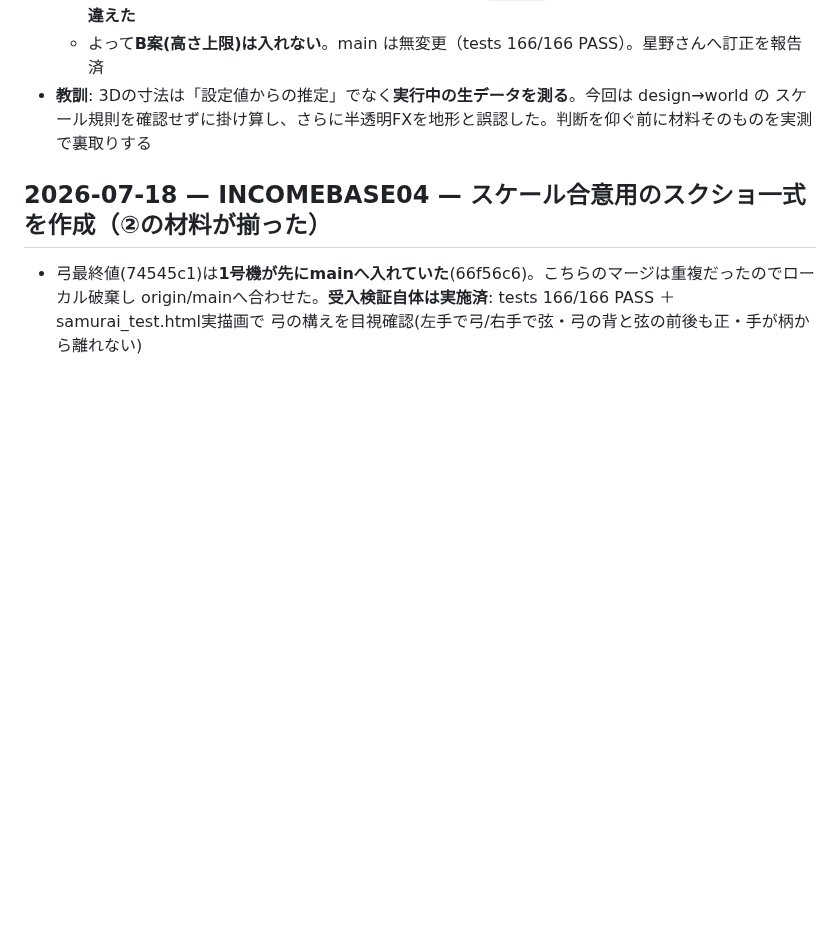
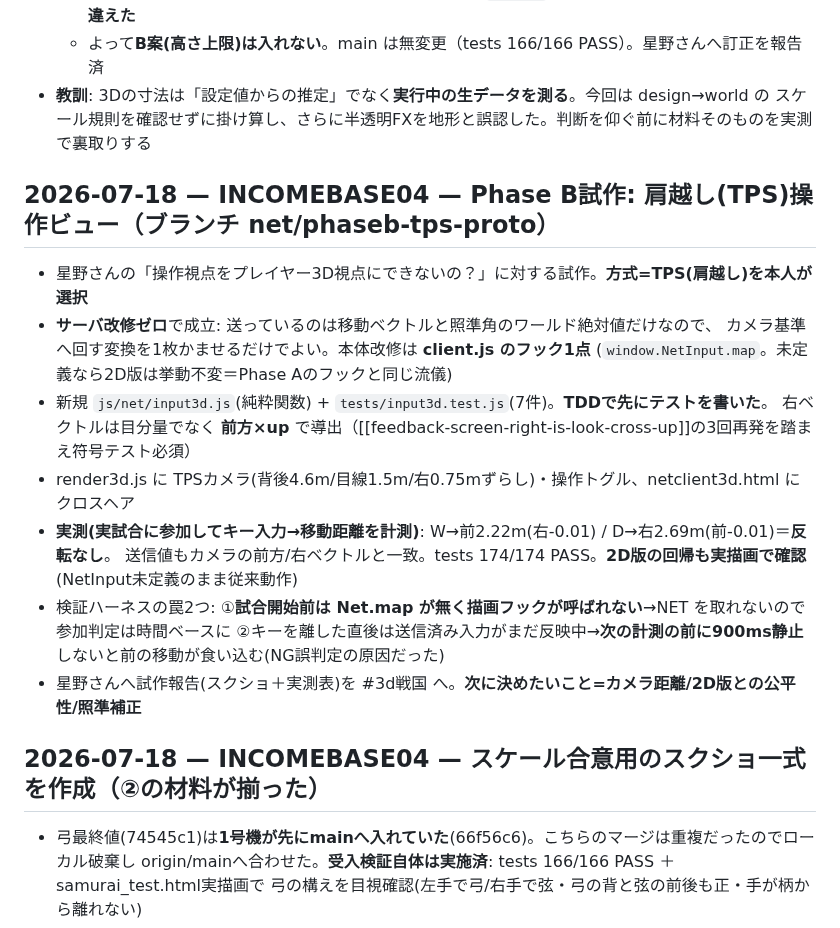
Before and after one commit to incomebase0108-alt/cover-battle, a Markdown page: .claude/worklog/CURRENT.md, the part around the change. Drawn GitHub-style; blank space fills up the shorter version.

Commit message:
worklog: Phase B試作(TPS操作ビュー)の記録
Co-Authored-By: Claude Opus 4.8 (1M context) <noreply@anthropic.com>

```diff
--- a/.claude/worklog/CURRENT.md
+++ b/.claude/worklog/CURRENT.md
@@ -86,6 +86,19 @@
   - よって**B案(高さ上限)は入れない**。main は無変更（tests 166/166 PASS）。星野さんへ訂正を報告済
 - **教訓**: 3Dの寸法は「設定値からの推定」でなく**実行中の生データを測る**。今回は design→world の
   スケール規則を確認せずに掛け算し、さらに半透明FXを地形と誤認した。判断を仰ぐ前に材料そのものを実測で裏取りする
+## 2026-07-18 — INCOMEBASE04 — **Phase B試作: 肩越し(TPS)操作ビュー**（ブランチ net/phaseb-tps-proto）
+- 星野さんの「操作視点をプレイヤー3D視点にできないの？」に対する試作。**方式=TPS(肩越し)を本人が選択**
+- **サーバ改修ゼロ**で成立: 送っているのは移動ベクトルと照準角のワールド絶対値だけなので、
+  カメラ基準へ回す変換を1枚かませるだけでよい。本体改修は **client.js のフック1点**
+  (`window.NetInput.map`。未定義なら2D版は挙動不変＝Phase Aのフックと同じ流儀)
+- 新規 `js/net/input3d.js`(純粋関数) + `tests/input3d.test.js`(7件)。**TDDで先にテストを書いた**。
+  右ベクトルは目分量でなく **前方×up** で導出（[[feedback-screen-right-is-look-cross-up]]の3回再発を踏まえ符号テスト必須）
+- render3d.js に TPSカメラ(背後4.6m/目線1.5m/右0.75mずらし)・操作トグル、netclient3d.html にクロスヘア
+- **実測(実試合に参加してキー入力→移動距離を計測)**: W→前2.22m(右-0.01) / D→右2.69m(前-0.01)＝**反転なし**。
+  送信値もカメラの前方/右ベクトルと一致。tests 174/174 PASS。**2D版の回帰も実描画で確認**(NetInput未定義のまま従来動作)
+- 検証ハーネスの罠2つ: ①**試合開始前は Net.map が無く描画フックが呼ばれない**→NET を取れないので参加判定は時間ベースに
+  ②キーを離した直後は送信済み入力がまだ反映中→**次の計測の前に900ms静止**しないと前の移動が食い込む(NG誤判定の原因だった)
+- 星野さんへ試作報告(スクショ＋実測表)を #3d戦国 へ。**次に決めたいこと=カメラ距離/2D版との公平性/照準補正**
 
 ## 2026-07-18 — INCOMEBASE04 — スケール合意用のスクショ一式を作成（②の材料が揃った）
 - 弓最終値(74545c1)は**1号機が先にmainへ入れていた**(66f56c6)。こちらのマージは重複だったのでローカル破棄し
```
